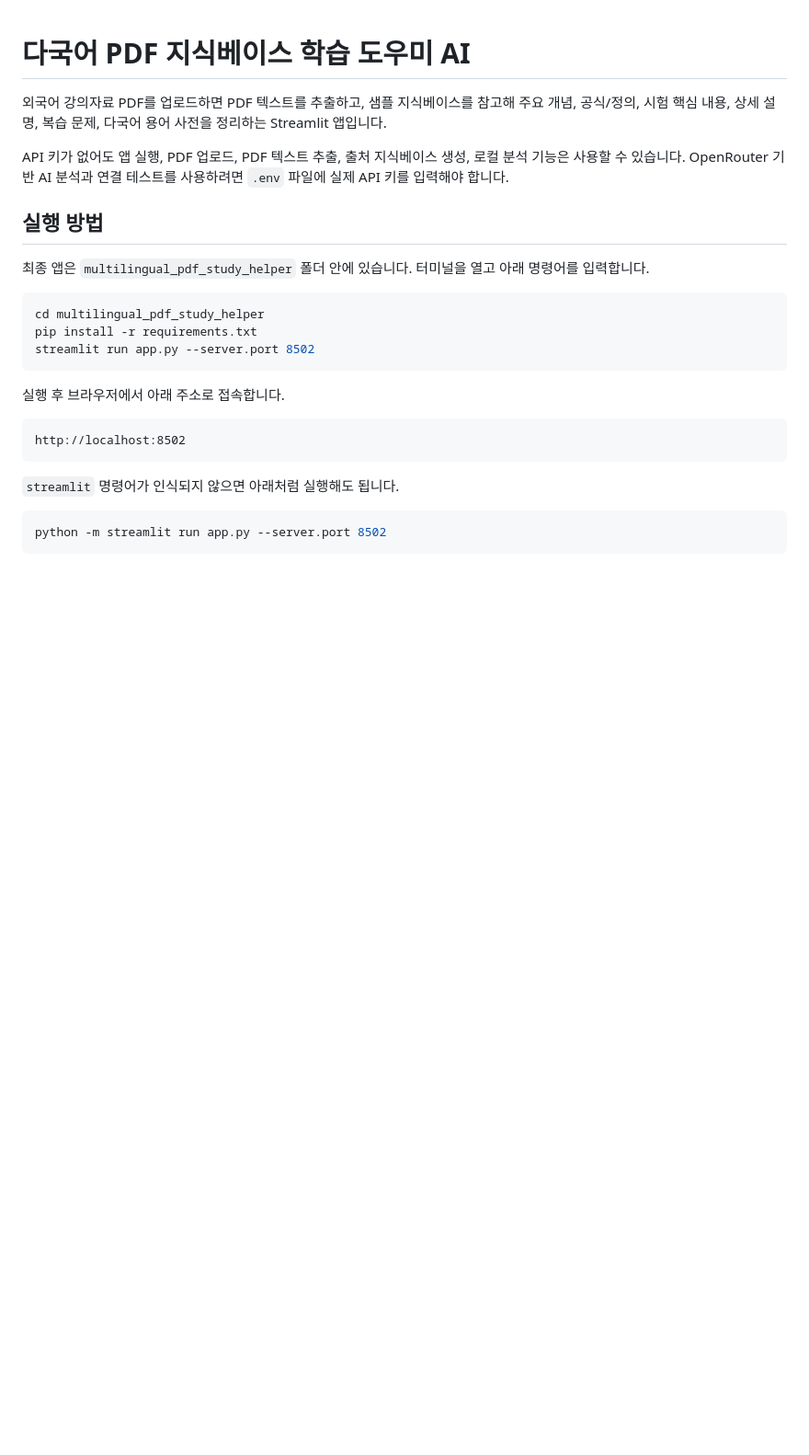
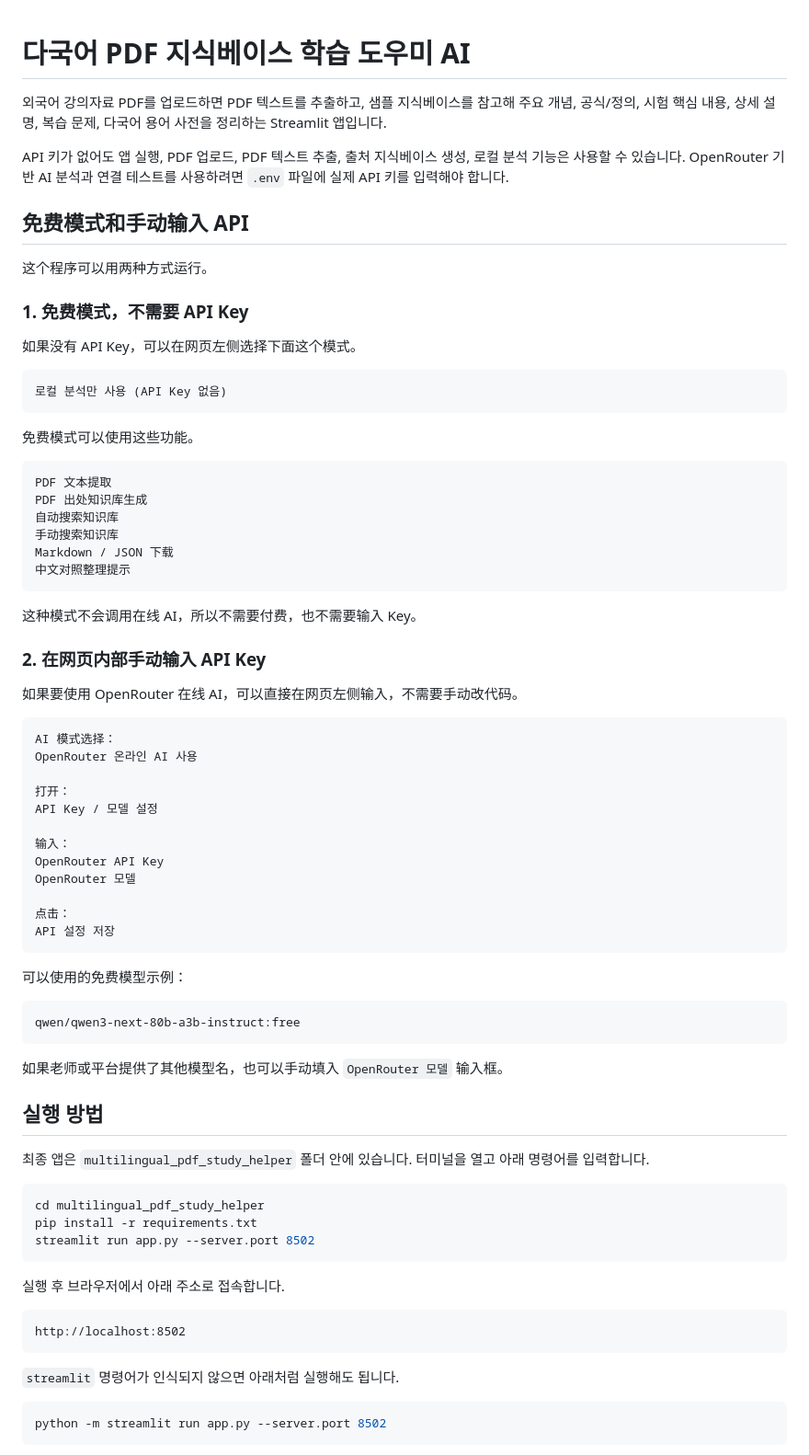
Before and after one commit to Hanmu-0611/-, a Markdown page: README.md, the part around one of its changes. Shown at 92% size. Rendered like a GitHub page; blank space fills up the shorter version.

Commit message:
Document free and manual API modes

````diff
--- a/README.md
+++ b/README.md
@@ -3,6 +3,58 @@
 외국어 강의자료 PDF를 업로드하면 PDF 텍스트를 추출하고, 샘플 지식베이스를 참고해 주요 개념, 공식/정의, 시험 핵심 내용, 상세 설명, 복습 문제, 다국어 용어 사전을 정리하는 Streamlit 앱입니다.
 
 API 키가 없어도 앱 실행, PDF 업로드, PDF 텍스트 추출, 출처 지식베이스 생성, 로컬 분석 기능은 사용할 수 있습니다. OpenRouter 기반 AI 분석과 연결 테스트를 사용하려면 `.env` 파일에 실제 API 키를 입력해야 합니다.
+
+## 免费模式和手动输入 API
+
+这个程序可以用两种方式运行。
+
+### 1. 免费模式，不需要 API Key
+
+如果没有 API Key，可以在网页左侧选择下面这个模式。
+
+```text
+로컬 분석만 사용 (API Key 없음)
+```
+
+免费模式可以使用这些功能。
+
+```text
+PDF 文本提取
+PDF 出处知识库生成
+自动搜索知识库
+手动搜索知识库
+Markdown / JSON 下载
+中文对照整理提示
+```
+
+这种模式不会调用在线 AI，所以不需要付费，也不需要输入 Key。
+
+### 2. 在网页内部手动输入 API Key
+
+如果要使用 OpenRouter 在线 AI，可以直接在网页左侧输入，不需要手动改代码。
+
+```text
+AI 模式选择：
+OpenRouter 온라인 AI 사용
+
+打开：
+API Key / 모델 설정
+
+输入：
+OpenRouter API Key
+OpenRouter 모델
+
+点击：
+API 설정 저장
+```
+
+可以使用的免费模型示例：
+
+```text
+qwen/qwen3-next-80b-a3b-instruct:free
+```
+
+如果老师或平台提供了其他模型名，也可以手动填入 `OpenRouter 모델` 输入框。
 
 ## 실행 방법
 
````
Also changed, not shown: other parts of README.md (+43 -0 lines).
